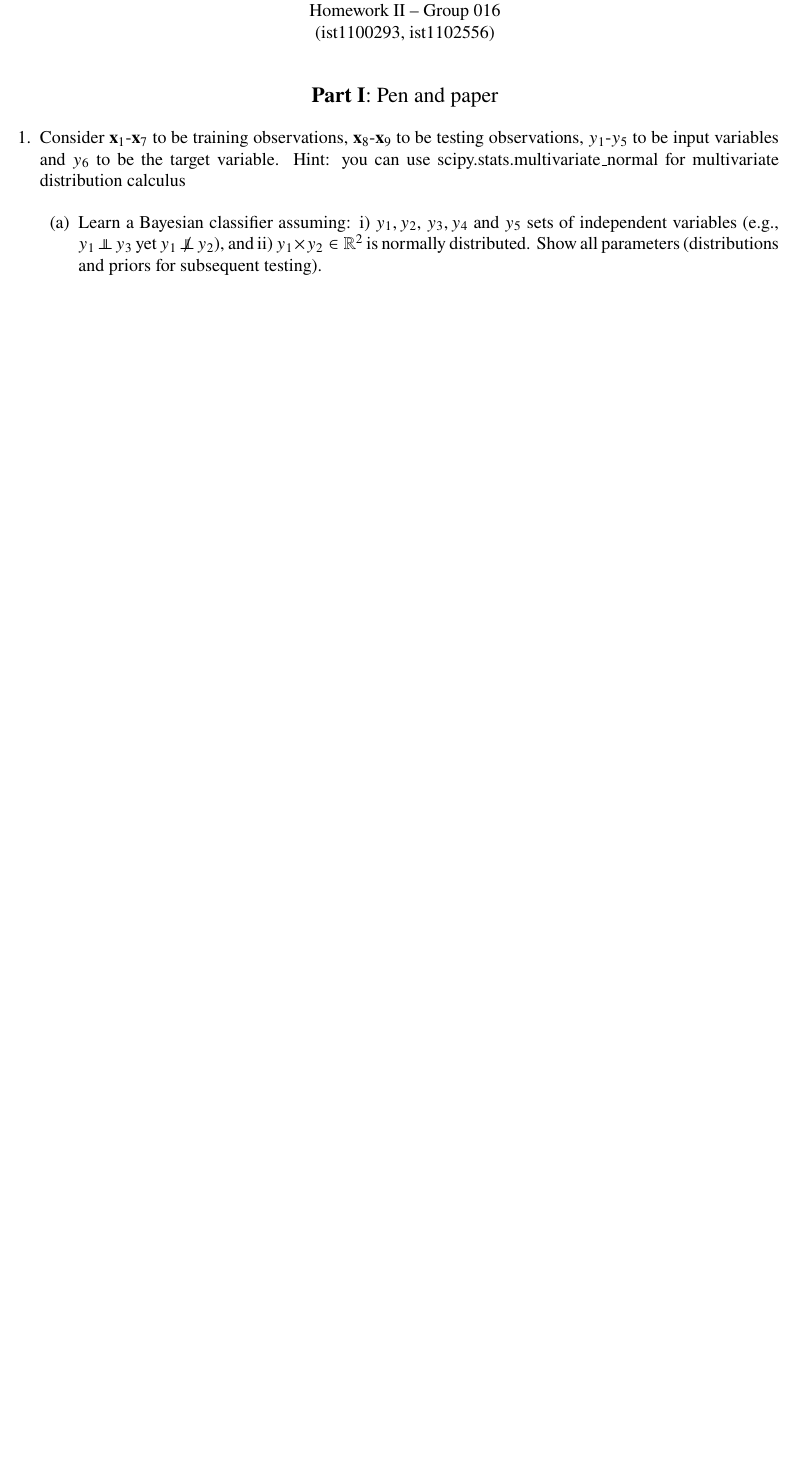
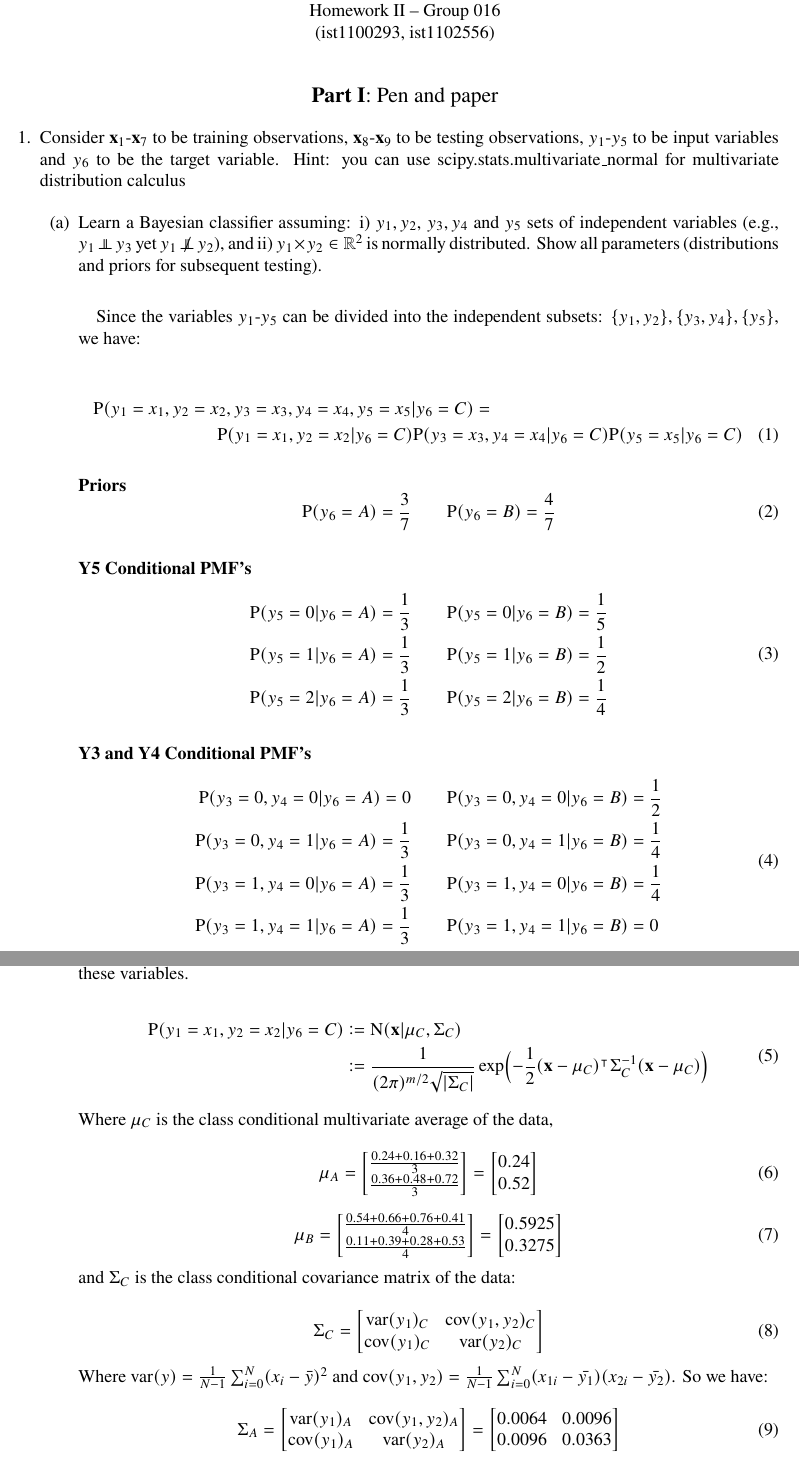
Before and after one commit to ist1100293-ist1102556/apre-homeworks, a LaTeX problem sheet (hw2/hw2.tex): part of page 1 of 2 before the commit and two parts of pages 1 and 2 of 3 after it, the two joined at a grey line, cut so that both start at the same text, the shorter picture padded with empty space. Compiled offline with pdfLaTeX.

Commit message:
hw1: 1a) kinda done

```diff
--- a/hw2/hw2.tex
+++ b/hw2/hw2.tex
@@ -8,12 +8,15 @@
 \usepackage[colorlinks=true]{hyperref}
 \usepackage{graphicx}
 \usepackage{listings}
+\usepackage{mathtools}
 
 \setlength{\droptitle}{-6em}
 \begin{document}
 
+\newcommand{\prob}{\textrm{P}}
 \newcommand{\ind}{\perp\!\!\!\!\!\perp}
 \newcommand{\notind}{\not\perp\!\!\!\!\!\perp}
+\newcommand{\defeq}{\vcentcolon=}
 
 \center
 Aprendizagem 2023\\
@@ -34,3 +37,96 @@ Hint: you can use scipy.stats.multivariate\_normal for multivariate distribution
         is normally distributed. Show all
         parameters (distributions and priors for subsequent testing).
 
+        \paragraph{} Since the variables $y_1$-$y_5$ can be divided into the independent subsets: $\{y_1, y_2\}, \{y_3, y_4\}, \{y_5\}$, we have:
+
+        \begin{multline}
+            \prob(y_1 = x_1, y_2 = x_2, y_3 = x_3, y_4 = x_4, y_5 = x_5 | y_6 = C) = \\
+            \prob(y_1 = x_1, y_2 = x_2 | y_6 = C)\prob(y_3 = x_3, y_4 = x_4|y_6 = C)\prob(y_5 = x_5|y_6 = C)
+        \end{multline}
+
+        \paragraph{Priors}
+        \begin{equation}
+            \prob(y_6 = A) = \frac{3}{7} \qquad \prob(y_6 = B) = \frac{4}{7}
+        \end{equation}
+
+        \paragraph{Y5 Conditional PMF's}
+
+        \begin{equation}
+        \begin{split}
+            \prob(y_5 = 0 | y_6 = A) = \frac{1}{3} &\qquad \prob(y_5 = 0 | y_6 = B) = \frac{1}{5} \\
+            \prob(y_5 = 1 | y_6 = A) = \frac{1}{3} &\qquad \prob(y_5 = 1 | y_6 = B) = \frac{1}{2} \\
+            \prob(y_5 = 2 | y_6 = A) = \frac{1}{3} &\qquad \prob(y_5 = 2 | y_6 = B) = \frac{1}{4}
+        \end{split}
+        \end{equation}
+
+        \paragraph{Y3 and Y4 Conditional PMF's}
+
+        \begin{equation}
+        \begin{split}
+            \prob(y_3 = 0, y_4 = 0 | y_6 = A) = 0 &\qquad \prob(y_3 = 0, y_4 = 0 | y_6 = B) = \frac{1}{2} \\
+            \prob(y_3 = 0, y_4 = 1 | y_6 = A) = \frac{1}{3} &\qquad \prob(y_3 = 0, y_4 = 1 | y_6 = B) = \frac{1}{4} \\
+            \prob(y_3 = 1, y_4 = 0 | y_6 = A) = \frac{1}{3} &\qquad \prob(y_3 = 1, y_4 = 0 | y_6 = B) = \frac{1}{4} \\
+            \prob(y_3 = 1, y_4 = 1 | y_6 = A) = \frac{1}{3} &\qquad \prob(y_3 = 1, y_4 = 1 | y_6 = B) = 0
+        \end{split}
+        \end{equation}
+
+        \paragraph{Y1 and Y2 Conditional PDF's}
+        Since we are assuming that $y_1$ and $y_2$ are normally distributed, we will replace the conditional probabilities of $y_1$ and $y_2$ with the value of the conditional PDF of these variables.
+
+        \begin{equation}
+        \begin{split}
+            \prob(y_1 = x_1, y_2 = x_2 | y_6 = C) &\defeq \textrm{N}(\mathbf{x} | \mu_C, \Sigma_C) \\
+            &\defeq \frac{1}{(2\pi)^{m/2}\sqrt{|\Sigma_C|}}\exp\Bigl(-\frac{1}{2}(\mathbf{x}-\mu_C)^\intercal \Sigma_C^{-1} (\mathbf{x}-\mu_C)\Bigr)
+        \end{split}
+        \end{equation}
+
+        Where $\mu_C$ is the class conditional multivariate average of the data,
+
+        \begin{equation}
+        \mu_A = \begin{bmatrix}
+            \frac{0.24 + 0.16 + 0.32}{3} \\
+            \frac{0.36 + 0.48 + 0.72}{3}
+        \end{bmatrix} = \begin{bmatrix}
+            0.24 \\
+            0.52
+        \end{bmatrix}
+        \end{equation}
+
+        \begin{equation}
+            \mu_B =
+            \begin{bmatrix}
+                \frac{0.54 + 0.66 + 0.76 + 0.41}{4} \\
+                \frac{0.11 + 0.39 + 0.28 + 0.53}{4}
+            \end{bmatrix} =
+            \begin{bmatrix}
+                0.5925 \\
+                0.3275
+            \end{bmatrix}
+        \end{equation}
+
+        and $\Sigma_C$ is the class conditional covariance matrix of the data:
+
+        \begin{equation}
+            \Sigma_C =
+            \begin{bmatrix}
+                \textrm{var}(y_1)_C & \textrm{cov}(y_1, y_2)_C \\
+                \textrm{cov}(y_1)_C & \textrm{var}(y_2)_C
+            \end{bmatrix}
+        \end{equation}
+
+        Where $\textrm{var}(y) = \frac{1}{N-1}\sum_{i = 0}^{N}(x_i - \bar{y})^2$ and $\textrm{cov}(y_1, y_2) = \frac{1}{N-1}\sum_{i = 0}^{N}(x_{1i} - \bar{y_1})(x_{2i} - \bar{y_2})$.
+        So we have:
+
+        \begin{equation}
+            \Sigma_A =
+            \begin{bmatrix}
+                \textrm{var}(y_1)_A & \textrm{cov}(y_1, y_2)_A \\
+                \textrm{cov}(y_1)_A & \textrm{var}(y_2)_A
+            \end{bmatrix}=
+            \begin{bmatrix}
+                0.0064 & 0.0096 \\
+                0.0096 & 0.0363
+            \end{bmatrix}
+        \end{equation}
+
+        \begin{equation}
@@ -37,3 +142,5 @@ Hint: you can use scipy.stats.multivariate\_normal for multivariate distribution
+        \end{equation}
+
         \item Under a MAP assumption, classify each testing observation showing all your calculus.
 
         \item  Consider that the default decision threshold of $\theta = 0.5$ can be adjusted according to
```
Also changed, not shown: hw2/hw2.tex (11 more changed lines), 1 other file.
